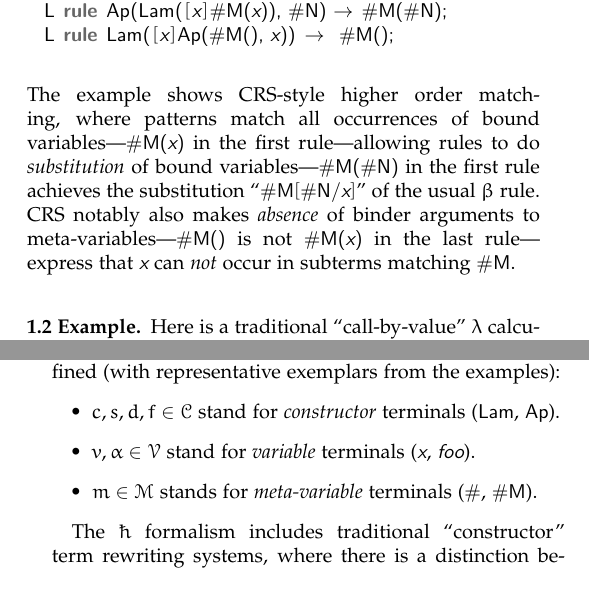
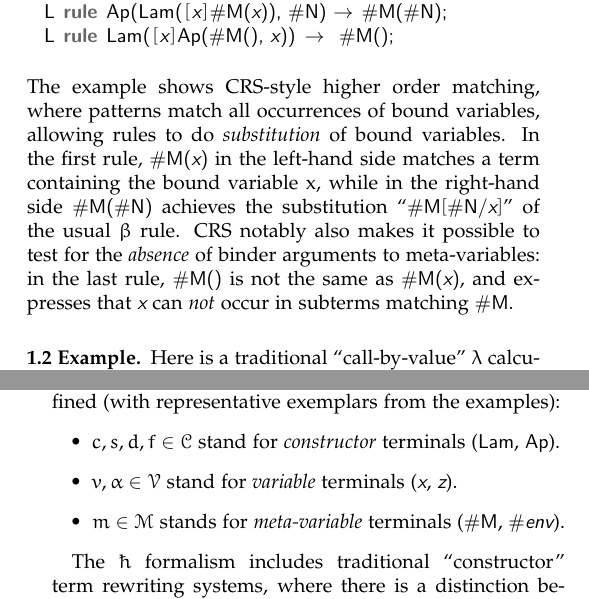
Before and after one commit to crsx/core, a LaTeX document (doc/plank-hor2016.tex): two parts of the columns of pages 1 and 2 of 5, joined at a grey line, cut so that both start at the same text. Compiled offline with pdfLaTeX.

Commit message:
Handled the "minor comments" from referee 2.

```diff
--- a/doc/plank-hor2016.tex
+++ b/doc/plank-hor2016.tex
@@ -76,10 +76,12 @@ system~\cite{Rose:rta2011}, where they were never provided a formal foundation.
   L rule Lam([x]Ap(#M(), x)) →  #M();
   \end{hacs}
   The example shows CRS-style higher order matching, where patterns match all occurrences of bound
-  variables---"#M(x)" in the first rule---allowing rules to do \emph{substitution} of bound
-  variables---"#M(#N)" in the first rule achieves the substitution ``"#M[#N/x]"'' of the usual β
-  rule. CRS notably also makes \emph{absence} of binder arguments to meta-variables---"#M()" is not
-  "#M(x)" in the last rule---express that "x" can \emph{not} occur in subterms matching "#M".
+  variables, allowing rules to do \emph{substitution} of bound variables.
+  In the first rule, "#M(x)" in the left-hand side matches a term containing the bound variable
+  x, while in the right-hand side "#M(#N)" achieves the substitution ``"#M[#N/x]"'' of the usual β
+  rule. CRS notably also makes it possible to test for the \emph{absence} of binder arguments to
+  meta-variables: in the last rule, "#M()" is not the same as "#M(x)", and expresses that "x" can
+  \emph{not} occur in subterms matching "#M".
 \end{example}
 
 \begin{example}
@@ -152,8 +154,8 @@ system~\cite{Rose:rta2011}, where they were never provided a formal foundation.
   %%
   \begin{itemize}
   \item $c,s,d,f ∈ \mathcal{C}$ stand for \emph{constructor} terminals ("Lam", "Ap").
-  \item $v,α ∈ \mathcal{V}$ stand for \emph{variable} terminals ("x", "foo").
-  \item $m ∈ \mathcal{M}$ stands for \emph{meta-variable} terminals ("#", "#M").
+  \item $v,α ∈ \mathcal{V}$ stand for \emph{variable} terminals ("x", "z").
+  \item $m ∈ \mathcal{M}$ stands for \emph{meta-variable} terminals ("#M", "#env").
   \end{itemize}
   %%
 \end{definition}
```
Also changed, not shown: doc/plank-hor2016.tex (2 more changed lines).
